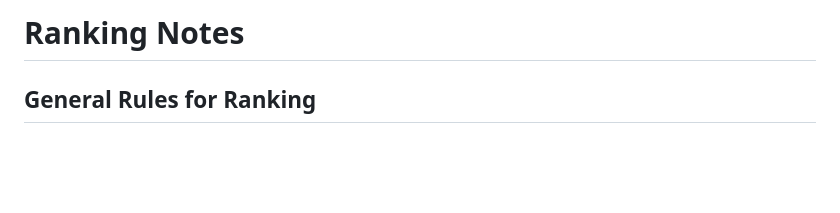
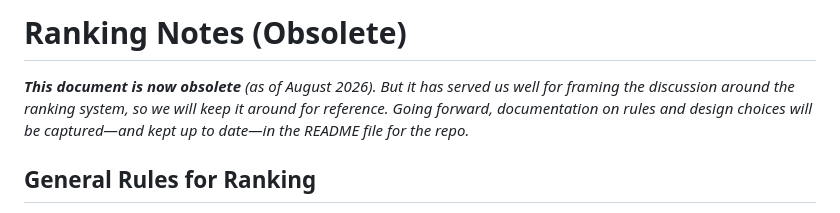
Before and after one commit to crashka/euchmgr, a Markdown page: RANKING-OBS.md, the part around the change. GitHub-like rendering; blank space fills up the shorter version.

Commit message:
mark RANKING.md as obsolete

```diff
--- a/RANKING.md
+++ b/RANKING-OBS.md
@@ -1,4 +1,9 @@
-# Ranking Notes
+# Ranking Notes (Obsolete)
+
+***This document is now obsolete** (as of August 2026).  But it has served us well for
+framing the discussion around the ranking system, so we will keep it around for reference.
+Going forward, documentation on rules and design choices will be captured&mdash;and kept
+up to date&mdash;in the README file for the repo.*
 
 ## General Rules for Ranking
 
```
